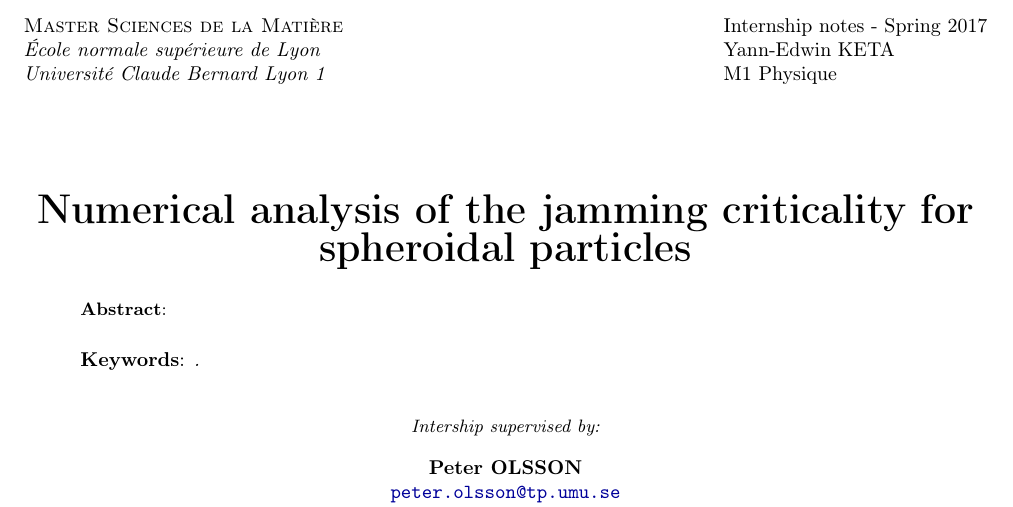
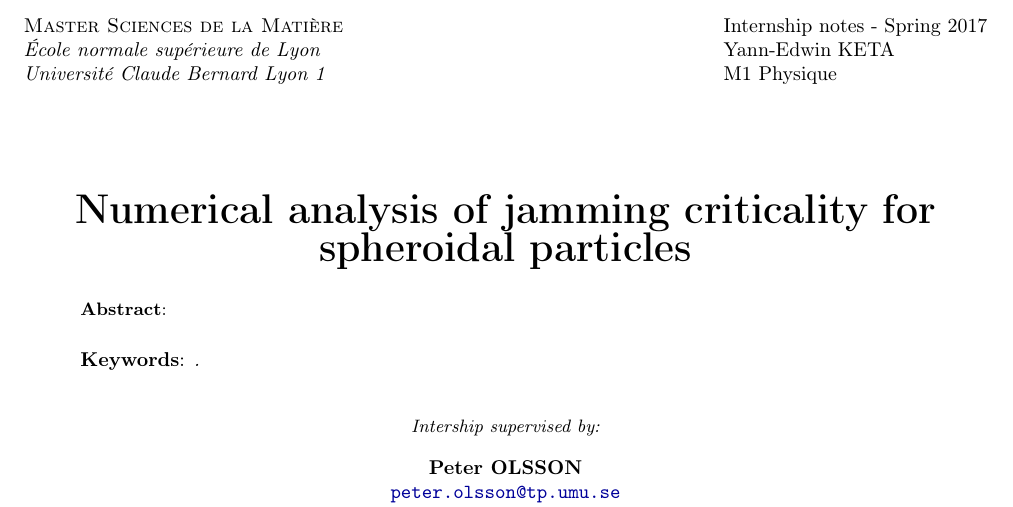
Before and after one commit to yketa/Umea-universitet---Spring-2017---Notes, a LaTeX thesis (main.tex, which reads cover/cover.tex): part of page 1 of 54, cut so that both start at the same text. Compiled offline with pdfLaTeX.

Commit message:
Updates from ShareLaTeX

```diff
--- a/cover/cover.tex
+++ b/cover/cover.tex
@@ -25,7 +25,7 @@
 
 \vspace{1.5cm}
 
-\textbf{\huge Numerical analysis of the jamming criticality for spheroidal particles}
+\textbf{\huge Numerical analysis of jamming criticality for spheroidal particles}
 
 
 %\rule{12cm}{2pt}
```
